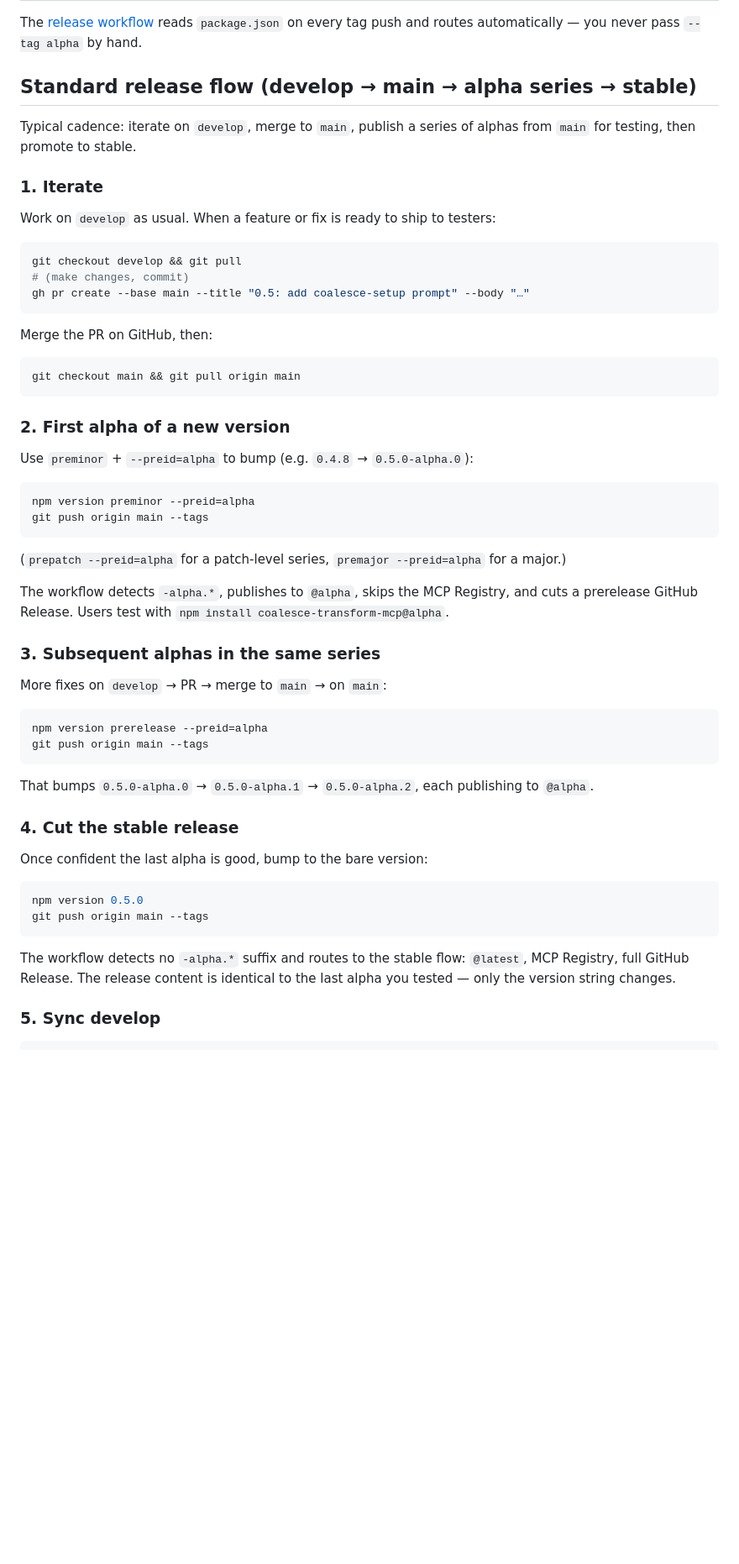
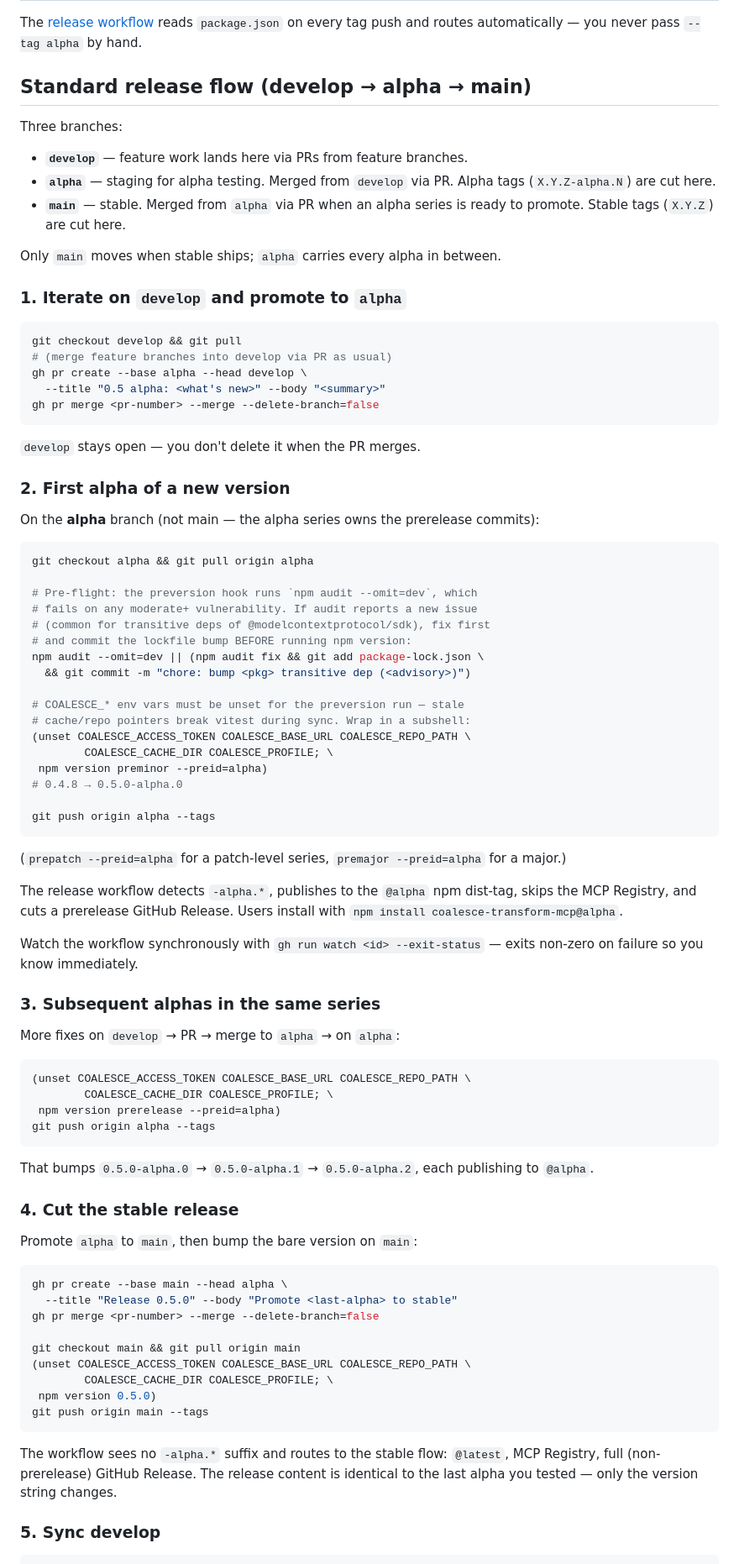
Before and after one commit to jessemarshall/coalesce-transform-mcp, a Markdown page: docs/RELEASES.md, the part around one of its changes. Shown at 84% size. GitHub-like rendering; blank space fills up the shorter version.

Commit message:
docs: rewrite release flow for develop → alpha → main three-branch model
Updates docs/RELEASES.md to match the flow actually used for
0.5.0-alpha.0:
- Three-branch promotion (develop → alpha → main), not two
- Alpha series is cut from the alpha branch, not main
- Preversion gotchas: npm audit --omit=dev blocks on moderate+
  transitive vulns; unset COALESCE_* env vars to avoid vitest cache
  pollution during postversion commit-amend
- Post-release verification commands for npm dist-tags, GH release
  prerelease flag, and workflow conclusion

````diff
--- a/docs/RELEASES.md
+++ b/docs/RELEASES.md
@@ -18,60 +18,88 @@ Every release lives on one of two npm dist-tags:
 
 The [release workflow](.github/workflows/release.yml) reads `package.json` on every tag push and routes automatically — you never pass `--tag alpha` by hand.
 
-## Standard release flow (develop → main → alpha series → stable)
+## Standard release flow (develop → alpha → main)
 
-Typical cadence: iterate on `develop`, merge to `main`, publish a series of alphas from `main` for testing, then promote to stable.
+Three branches:
 
-### 1. Iterate
+- **`develop`** — feature work lands here via PRs from feature branches.
+- **`alpha`** — staging for alpha testing. Merged from `develop` via PR. Alpha tags (`X.Y.Z-alpha.N`) are cut here.
+- **`main`** — stable. Merged from `alpha` via PR when an alpha series is ready to promote. Stable tags (`X.Y.Z`) are cut here.
 
-Work on `develop` as usual. When a feature or fix is ready to ship to testers:
+Only `main` moves when stable ships; `alpha` carries every alpha in between.
+
+### 1. Iterate on `develop` and promote to `alpha`
 
 ```bash
 git checkout develop && git pull
-# (make changes, commit)
-gh pr create --base main --title "0.5: add coalesce-setup prompt" --body "…"
+# (merge feature branches into develop via PR as usual)
+gh pr create --base alpha --head develop \
+  --title "0.5 alpha: <what's new>" --body "<summary>"
+gh pr merge <pr-number> --merge --delete-branch=false
 ```
 
-Merge the PR on GitHub, then:
-
-```bash
-git checkout main && git pull origin main
-```
+`develop` stays open — you don't delete it when the PR merges.
 
 ### 2. First alpha of a new version
 
-Use `preminor` + `--preid=alpha` to bump (e.g. `0.4.8` → `0.5.0-alpha.0`):
+On the **alpha** branch (not main — the alpha series owns the prerelease commits):
 
 ```bash
-npm version preminor --preid=alpha
-git push origin main --tags
+git checkout alpha && git pull origin alpha
+
+# Pre-flight: the preversion hook runs `npm audit --omit=dev`, which
+# fails on any moderate+ vulnerability. If audit reports a new issue
+# (common for transitive deps of @modelcontextprotocol/sdk), fix first
+# and commit the lockfile bump BEFORE running npm version:
+npm audit --omit=dev || (npm audit fix && git add package-lock.json \
+  && git commit -m "chore: bump <pkg> transitive dep (<advisory>)")
+
+# COALESCE_* env vars must be unset for the preversion run — stale
+# cache/repo pointers break vitest during sync. Wrap in a subshell:
+(unset COALESCE_ACCESS_TOKEN COALESCE_BASE_URL COALESCE_REPO_PATH \
+        COALESCE_CACHE_DIR COALESCE_PROFILE; \
+ npm version preminor --preid=alpha)
+# 0.4.8 → 0.5.0-alpha.0
+
+git push origin alpha --tags
 ```
 
 (`prepatch --preid=alpha` for a patch-level series, `premajor --preid=alpha` for a major.)
 
-The workflow detects `-alpha.*`, publishes to `@alpha`, skips the MCP Registry, and cuts a prerelease GitHub Release. Users test with `npm install coalesce-transform-mcp@alpha`.
+The release workflow detects `-alpha.*`, publishes to the `@alpha` npm dist-tag, skips the MCP Registry, and cuts a prerelease GitHub Release. Users install with `npm install coalesce-transform-mcp@alpha`.
+
+Watch the workflow synchronously with `gh run watch <id> --exit-status` — exits non-zero on failure so you know immediately.
 
 ### 3. Subsequent alphas in the same series
 
-More fixes on `develop` → PR → merge to `main` → on `main`:
+More fixes on `develop` → PR → merge to `alpha` → on `alpha`:
 
 ```bash
-npm version prerelease --preid=alpha
-git push origin main --tags
+(unset COALESCE_ACCESS_TOKEN COALESCE_BASE_URL COALESCE_REPO_PATH \
+        COALESCE_CACHE_DIR COALESCE_PROFILE; \
+ npm version prerelease --preid=alpha)
+git push origin alpha --tags
 ```
 
 That bumps `0.5.0-alpha.0` → `0.5.0-alpha.1` → `0.5.0-alpha.2`, each publishing to `@alpha`.
 
 ### 4. Cut the stable release
 
-Once confident the last alpha is good, bump to the bare version:
+Promote `alpha` to `main`, then bump the bare version on `main`:
 
 ```bash
-npm version 0.5.0
+gh pr create --base main --head alpha \
+  --title "Release 0.5.0" --body "Promote <last-alpha> to stable"
+gh pr merge <pr-number> --merge --delete-branch=false
+
+git checkout main && git pull origin main
+(unset COALESCE_ACCESS_TOKEN COALESCE_BASE_URL COALESCE_REPO_PATH \
+        COALESCE_CACHE_DIR COALESCE_PROFILE; \
+ npm version 0.5.0)
 git push origin main --tags
 ```
 
-The workflow detects no `-alpha.*` suffix and routes to the stable flow: `@latest`, MCP Registry, full GitHub Release. The release content is identical to the last alpha you tested — only the version string changes.
+The workflow sees no `-alpha.*` suffix and routes to the stable flow: `@latest`, MCP Registry, full (non-prerelease) GitHub Release. The release content is identical to the last alpha you tested — only the version string changes.
 
 ### 5. Sync develop
 
````
Also changed, not shown: other parts of docs/RELEASES.md (+13 -0 lines).
